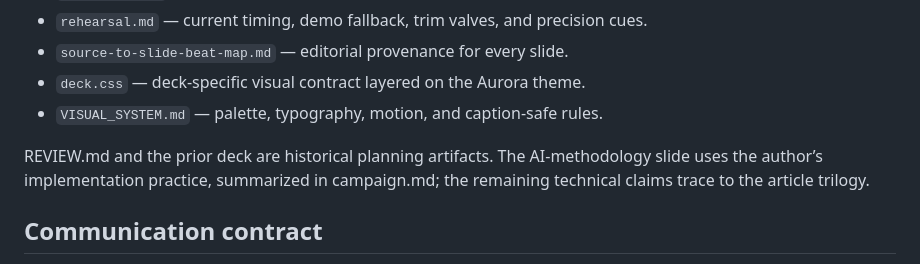
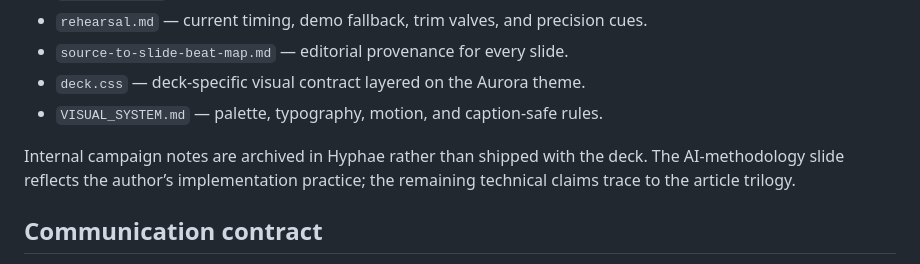
Before and after one commit to M31-Labs/gosx-slides, a Markdown page: examples/gophercon2026/README.md, the part around the change. Drawn GitHub-style.

Commit message:
remove internal campaign notes from deck repo

```diff
--- a/examples/gophercon2026/README.md
+++ b/examples/gophercon2026/README.md
@@ -20,7 +20,7 @@ The deck source is native Markdown++ authoring, not raw-HTML layout scaffolding.
 - `deck.css` — deck-specific visual contract layered on the Aurora theme.
 - `VISUAL_SYSTEM.md` — palette, typography, motion, and caption-safe rules.
 
-REVIEW.md and the prior deck are historical planning artifacts. The AI-methodology slide uses the author’s implementation practice, summarized in campaign.md; the remaining technical claims trace to the article trilogy.
+Internal campaign notes are archived in Hyphae rather than shipped with the deck. The AI-methodology slide reflects the author’s implementation practice; the remaining technical claims trace to the article trilogy.
 
 ## Communication contract
 
```
Also changed, not shown: examples/gophercon2026/campaign.md (deleted, +0 -252 lines).
